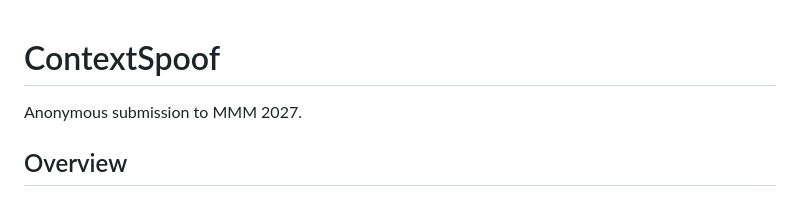
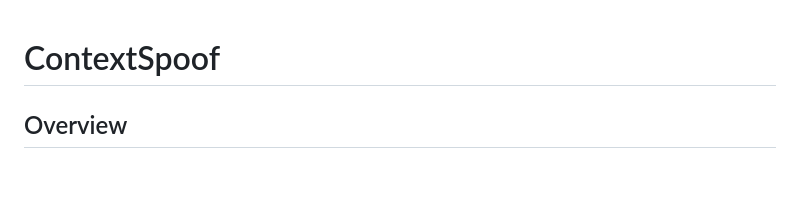
Before and after one commit to no-saccharin/contextspoof, a Markdown page: README.md, the part around the change. GitHub-like rendering; blank space fills up the shorter version.

Commit message:
Remove submission note from README

```diff
--- a/README.md
+++ b/README.md
@@ -1,6 +1,4 @@
 # ContextSpoof
-
-Anonymous submission to MMM 2027.
 
 ## Overview
 
```
